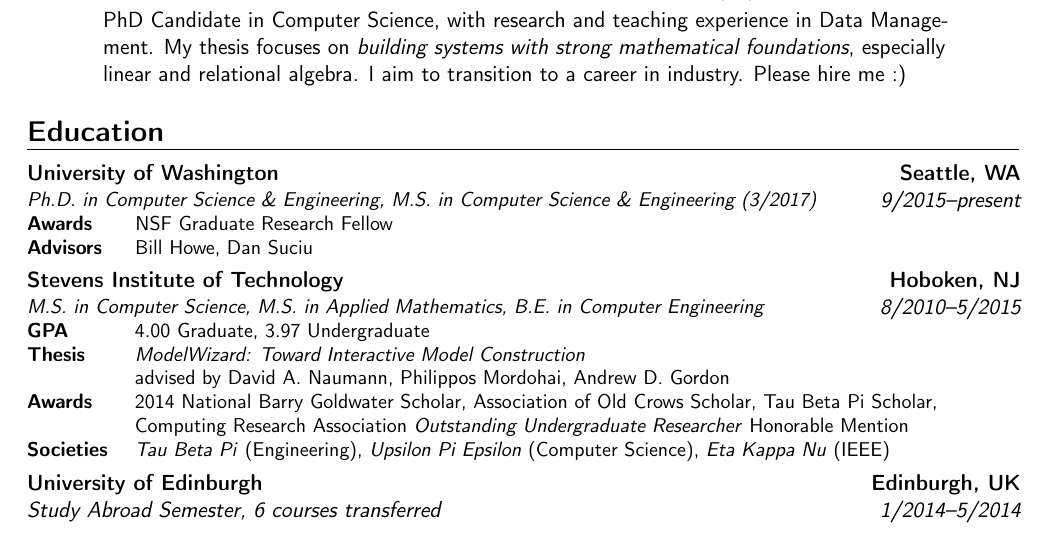
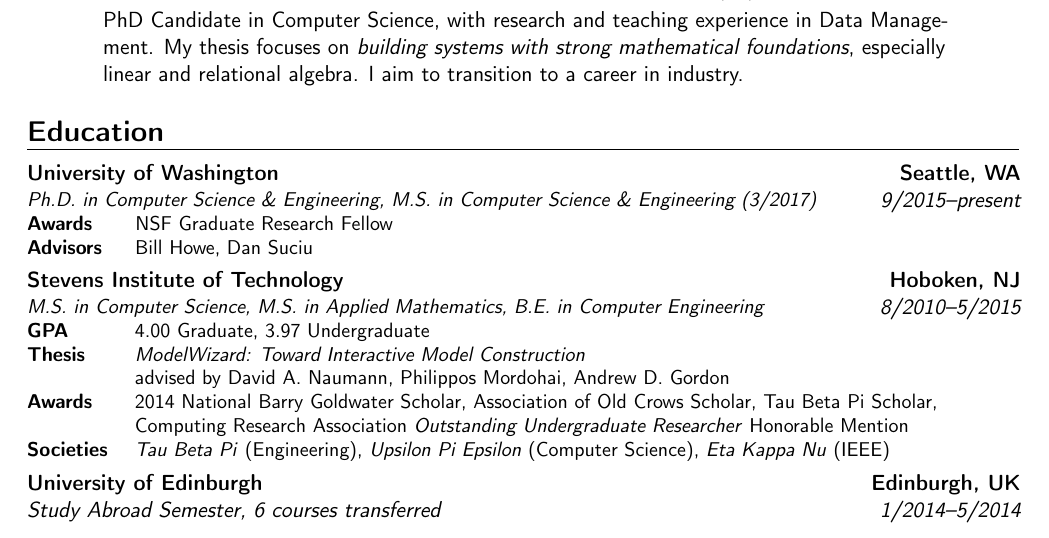
Before and after one commit to dhutchis/shutchis-cv, a LaTeX CV (shutchis-cv.tex): part of page 1 of 2, cut so that both start at the same text. Compiled offline with pdfLaTeX.

Commit message:
description update

```diff
--- a/shutchis-cv.tex
+++ b/shutchis-cv.tex
@@ -222,7 +222,7 @@
 \begin{adjustwidth}{3.5em}{3.5em}
 %big data analytics
 \cvitem{}{
-PhD Candidate in Computer Science, with research and teaching experience in Data Management. My thesis focuses on \emph{building systems with strong mathematical foundations}, especially linear and relational algebra. I aim to transition to a career in industry. Please hire me :)
+PhD Candidate in Computer Science, with research and teaching experience in Data Management. My thesis focuses on \emph{building systems with strong mathematical foundations}, especially linear and relational algebra. I aim to transition to a career in industry.
 %Hi there! My technical focus is building systems with strong mathematical foundations, especially \textbf{linear and relational algebra}. My intuitive focus is \textbf{energetic kinesiology}, a means to get in touch with our body and senses. I take a holistic, human-centered approach to all my work, both in the sciences and in energy medicine.
 % To \textbf{bridge linear and relational algebra} systems in both theory and practice,\\
 % % \phantom{\textbf{Objective}: }%
```
Also changed, not shown: shutchis-cv.pdf.
